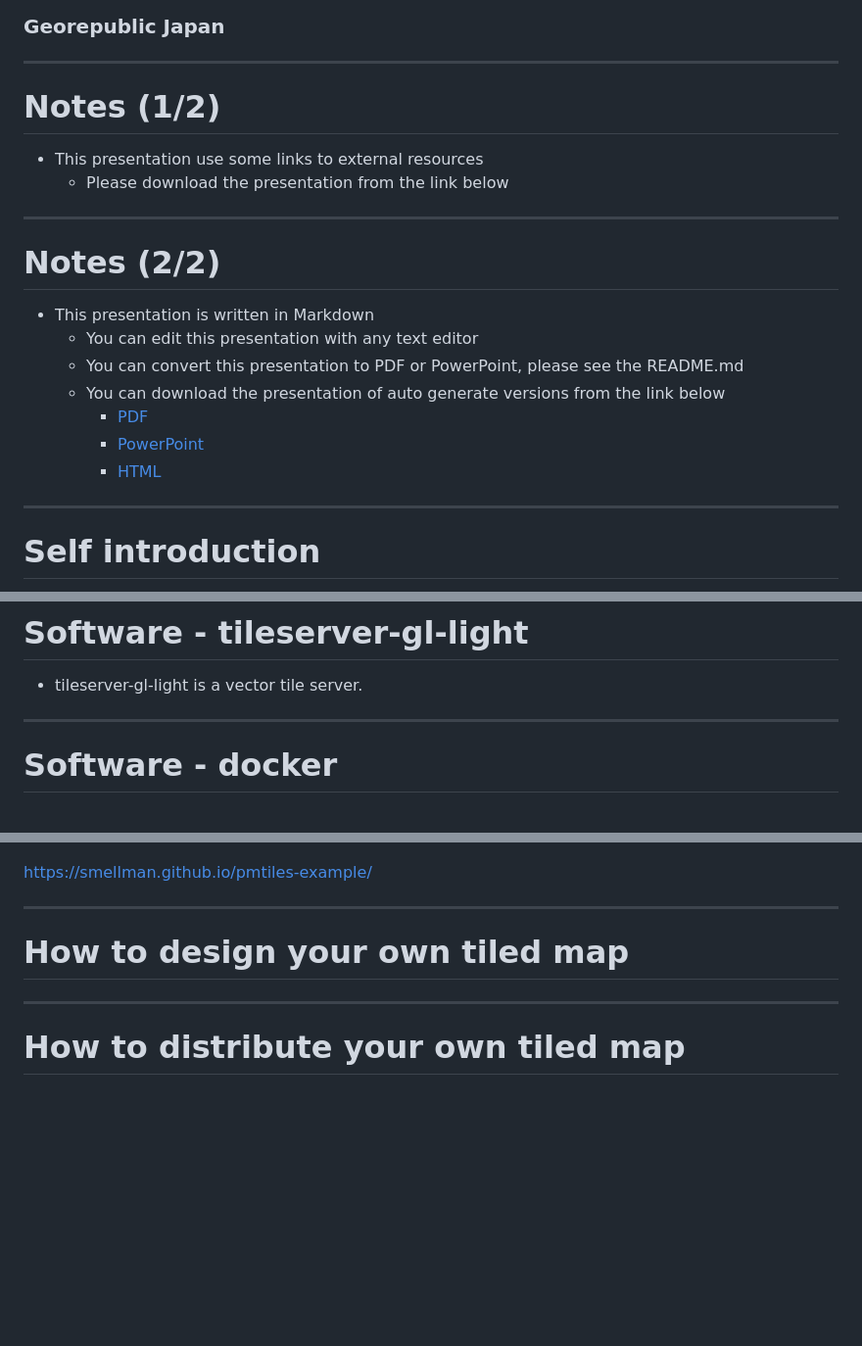
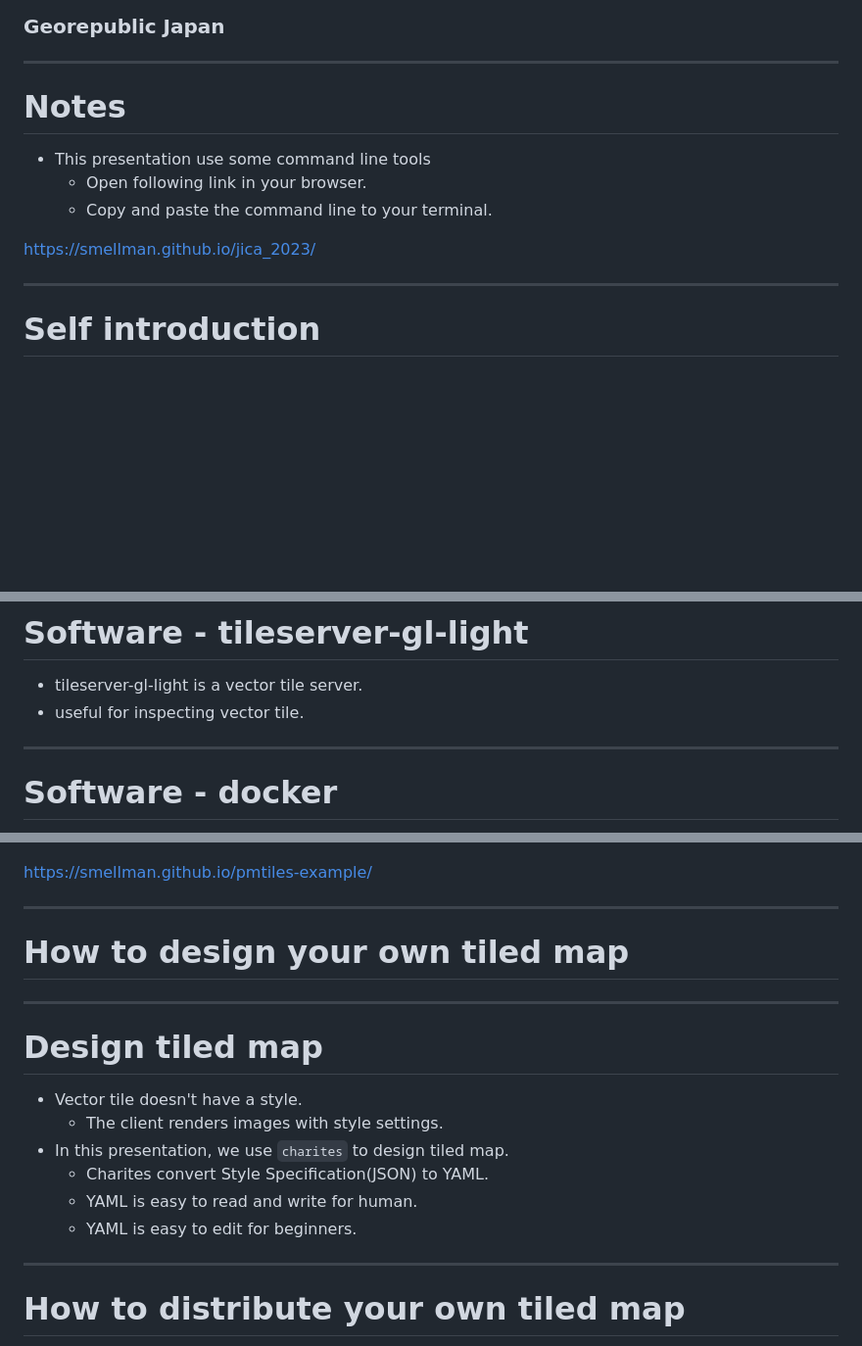
Before and after one commit to smellman/jica_2023, a Markdown page: jica-seminar-2023.md, 3 parts joined by grey strips. Shown at 98% size. Rendered like a GitHub page; blank space fills up the shorter version.

Commit message:
remove notes

```diff
--- a/jica-seminar-2023.md
+++ b/jica-seminar-2023.md
@@ -12,24 +12,13 @@ paginate: true
 
 ---
 
-# Notes (1/2)
+# Notes
 
-- This presentation use some links to external resources
-  - Please download the presentation from the link below
+- This presentation use some command line tools
+  - Open following link in your browser.
+  - Copy and paste the command line to your terminal.
 
-
-
----
-
-# Notes (2/2)
-
-- This presentation is written in Markdown
-  - You can edit this presentation with any text editor
-  - You can convert this presentation to PDF or PowerPoint, please see the README.md
-  - You can download the presentation of auto generate versions from the link below
-    - [PDF](https://smellman.github.io/jica_2023/jica-seminar-2023.pdf)
-    - [PowerPoint](https://smellman.github.io/jica_2023/jica-seminar-2023.pptx)
-    - [HTML](https://smellman.github.io/jica_2023/)
+https://smellman.github.io/jica_2023/
 
 ---
 
@@ -444,6 +433,7 @@ https://docs.mapbox.com/mapbox-gl-js/style-spec/
 # Software - tileserver-gl-light
 
 - tileserver-gl-light is a vector tile server.
+- useful for inspecting vector tile.
 
 ---
 
@@ -736,8 +726,18 @@ https://smellman.github.io/pmtiles-example/
 
 ---
 
+# How to design your own tiled map
 
-# How to design your own tiled map
+---
+
+# Design tiled map
+
+- Vector tile doesn't have a style.
+  - The client renders images with style settings.
+- In this presentation, we use `charites` to design tiled map.
+  - Charites convert Style Specification(JSON) to YAML.
+  - YAML is easy to read and write for human.
+  - YAML is easy to edit for beginners.
 
 ---
 
```
